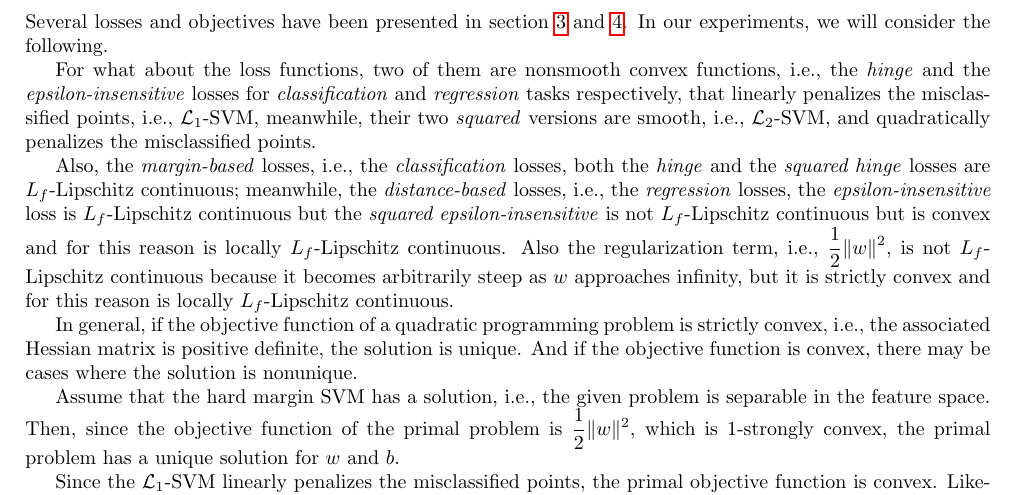
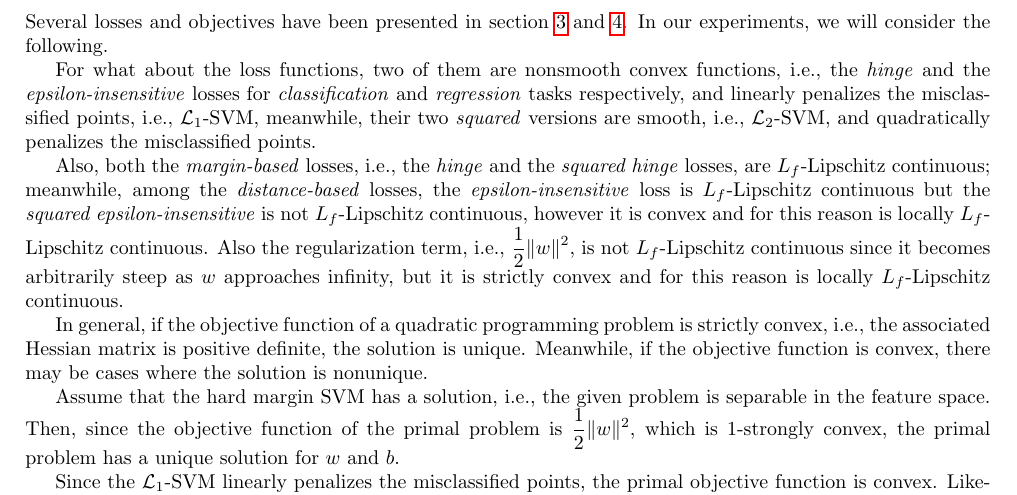
Before and after one commit to dmeoli/optiml, a LaTeX document (notebooks/optimization/tex/CM_report.tex, which reads notebooks/optimization/tex/methods.tex): part of page 44 of 66, cut so that both start at the same text. Compiled offline with pdfLaTeX.

Commit message:
fixed tex(s)

```diff
--- a/notebooks/optimization/tex/methods.tex
+++ b/notebooks/optimization/tex/methods.tex
@@ -887,7 +887,7 @@ In practical terms, \emph{AdaGrad} addresses the problem of the sparse optimal b
 
 Several losses and objectives have been presented in section~\ref{section:svc} and~\ref{section:svr}. In our experiments, we will consider the following.
 
-For what about the loss functions, two of them are nonsmooth convex functions, i.e., the \emph{hinge} and the \emph{epsilon-insensitive} losses for \emph{classification} and \emph{regression} tasks respectively, that linearly penalizes the misclassified points, i.e., $\mathcal{L}_1$-SVM, meanwhile, their two \emph{squared} versions are smooth, i.e., $\mathcal{L}_2$-SVM, and quadratically penalizes the misclassified points.
+For what about the loss functions, two of them are nonsmooth convex functions, i.e., the \emph{hinge} and the \emph{epsilon-insensitive} losses for \emph{classification} and \emph{regression} tasks respectively, and linearly penalizes the misclassified points, i.e., $\mathcal{L}_1$-SVM, meanwhile, their two \emph{squared} versions are smooth, i.e., $\mathcal{L}_2$-SVM, and quadratically penalizes the misclassified points.
 
 % http://juliaml.github.io/LossFunctions.jl/stable/losses/distance/#LPDistLoss-1
 % http://juliaml.github.io/LossFunctions.jl/stable/losses/margin/#L1HingeLoss-1
@@ -895,13 +895,15 @@ For what about the loss functions, two of them are nonsmooth convex functions, i
 % http://juliaml.github.io/LossFunctions.jl/stable/losses/distance/#L1EpsilonInsLoss-1
 % http://juliaml.github.io/LossFunctions.jl/stable/losses/distance/#L2EpsilonInsLoss-1
 
-Also, the \emph{margin-based} losses, i.e., the \emph{classification} losses, both the \emph{hinge} and the \emph{squared hinge} losses are $L_f$-Lipschitz continuous; meanwhile, the \emph{distance-based} losses, i.e., the \emph{regression} losses, the \emph{epsilon-insensitive} loss is $L_f$-Lipschitz continuous but the \emph{squared epsilon-insensitive} is not $L_f$-Lipschitz continuous but is convex and for this reason is locally $L_f$-Lipschitz continuous. Also the regularization term, i.e., $\displaystyle \frac{1}{2} \| w \|^2$, is not $L_f$-Lipschitz continuous because it becomes arbitrarily steep as $w$ approaches infinity, but it is strictly convex and for this reason is locally $L_f$-Lipschitz continuous.
+Also, both the \emph{margin-based} losses, i.e., the \emph{hinge} and the \emph{squared hinge} losses, are $L_f$-Lipschitz continuous; meanwhile, among the \emph{distance-based} losses, the \emph{epsilon-insensitive} loss is $L_f$-Lipschitz continuous but the \emph{squared epsilon-insensitive} is not $L_f$-Lipschitz continuous, however it is convex and for this reason is locally $L_f$-Lipschitz continuous. Also the regularization term, i.e., $\displaystyle \frac{1}{2} \| w \|^2$, is not $L_f$-Lipschitz continuous since it becomes arbitrarily steep as $w$ approaches infinity, but it is strictly convex and for this reason is locally $L_f$-Lipschitz continuous.
 
-In general, if the objective function of a quadratic programming problem is strictly convex, i.e., the associated Hessian matrix is positive definite, the solution is unique. And if the objective function is convex, there may be cases where the solution is nonunique.
+In general, if the objective function of a quadratic programming problem is strictly convex, i.e., the associated Hessian matrix is positive definite, the solution is unique. Meanwhile, if the objective function is convex, there may be cases where the solution is nonunique.
 
 Assume that the hard margin SVM has a solution, i.e., the given problem is separable in the feature space. Then, since the objective function of the primal problem is $\displaystyle \frac{1}{2} \| w \|^2$, which is 1-strongly convex, the primal problem has a unique solution for $w$ and $b$.
 
-Since the $\mathcal{L}_1$-SVM linearly penalizes the misclassified points, the primal objective function is convex. Likewise, the Hessian matrix of the dual objective function is positive semidefinite. Thus the primal and dual solutions may be nonunique. Meanwhile, the objective function of the primal problem for the $\mathcal{L}_2$-SVM is strictly convex, due to the quadratic penalization of the misclassified points. Therefore, $w$ and $b$ are uniquely determined if we solve the primal or dual problem. In summary, the following properties for the SVM's objectives are given:
+Since the $\mathcal{L}_1$-SVM linearly penalizes the misclassified points, the primal objective function is convex. Likewise, the Hessian matrix of the dual objective function is positive semidefinite. Thus the primal and dual solutions may be nonunique. Meanwhile, the objective function of the primal problem for the $\mathcal{L}_2$-SVM is strictly convex, due to the quadratic penalization of the misclassified points. Therefore, $w$ and $b$ are uniquely determined if we solve the primal or dual problem.
+
+In summary, the following properties for the SVM's objectives are given:
 
 % http://www.lib.kobe-u.ac.jp/repository/90000231.pdf
 % https://hal.archives-ouvertes.fr/hal-00708243v1/file/appendixMNBCI.pdf
```
Also changed, not shown: notebooks/optimization/tex/CM_report.pdf.
